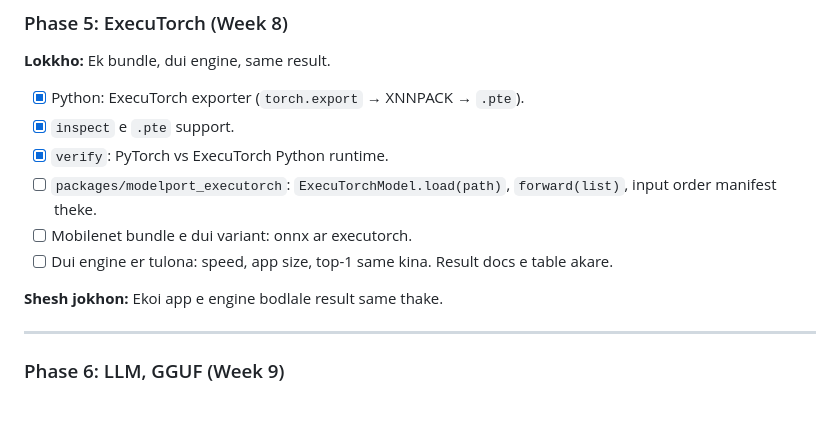
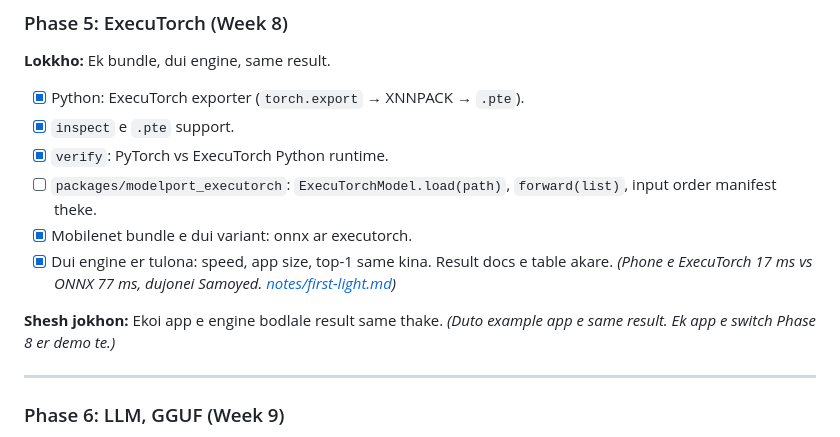
Before and after one commit to ayanparvaiz/modelport, a Markdown page: PLAN.md, the part around the change. Drawn GitHub-style; blank space fills up the shorter version.

Commit message:
docs(plan): tick off Phase 5, the ExecuTorch adapter
Co-Authored-By: Claude Opus 5.5 <noreply@anthropic.com>

```diff
--- a/PLAN.md
+++ b/PLAN.md
@@ -834,10 +834,10 @@ modelport publish dist/mobilenet_v3_small --hf modelport-dev/mobilenet_v3_small
 - [x] `inspect` e `.pte` support.
 - [x] `verify`: PyTorch vs ExecuTorch Python runtime.
 - [ ] `packages/modelport_executorch`: `ExecuTorchModel.load(path)`, `forward(list)`, input order manifest theke.
-- [ ] Mobilenet bundle e dui variant: onnx ar executorch.
-- [ ] Dui engine er tulona: speed, app size, top-1 same kina. Result docs e table akare.
+- [x] Mobilenet bundle e dui variant: onnx ar executorch.
+- [x] Dui engine er tulona: speed, app size, top-1 same kina. Result docs e table akare. *(Phone e ExecuTorch 17 ms vs ONNX 77 ms, dujonei Samoyed. [notes/first-light.md](notes/first-light.md))*
 
-**Shesh jokhon:** Ekoi app e engine bodlale result same thake.
+**Shesh jokhon:** Ekoi app e engine bodlale result same thake. *(Duto example app e same result. Ek app e switch Phase 8 er demo te.)*
 
 ---
 
```
